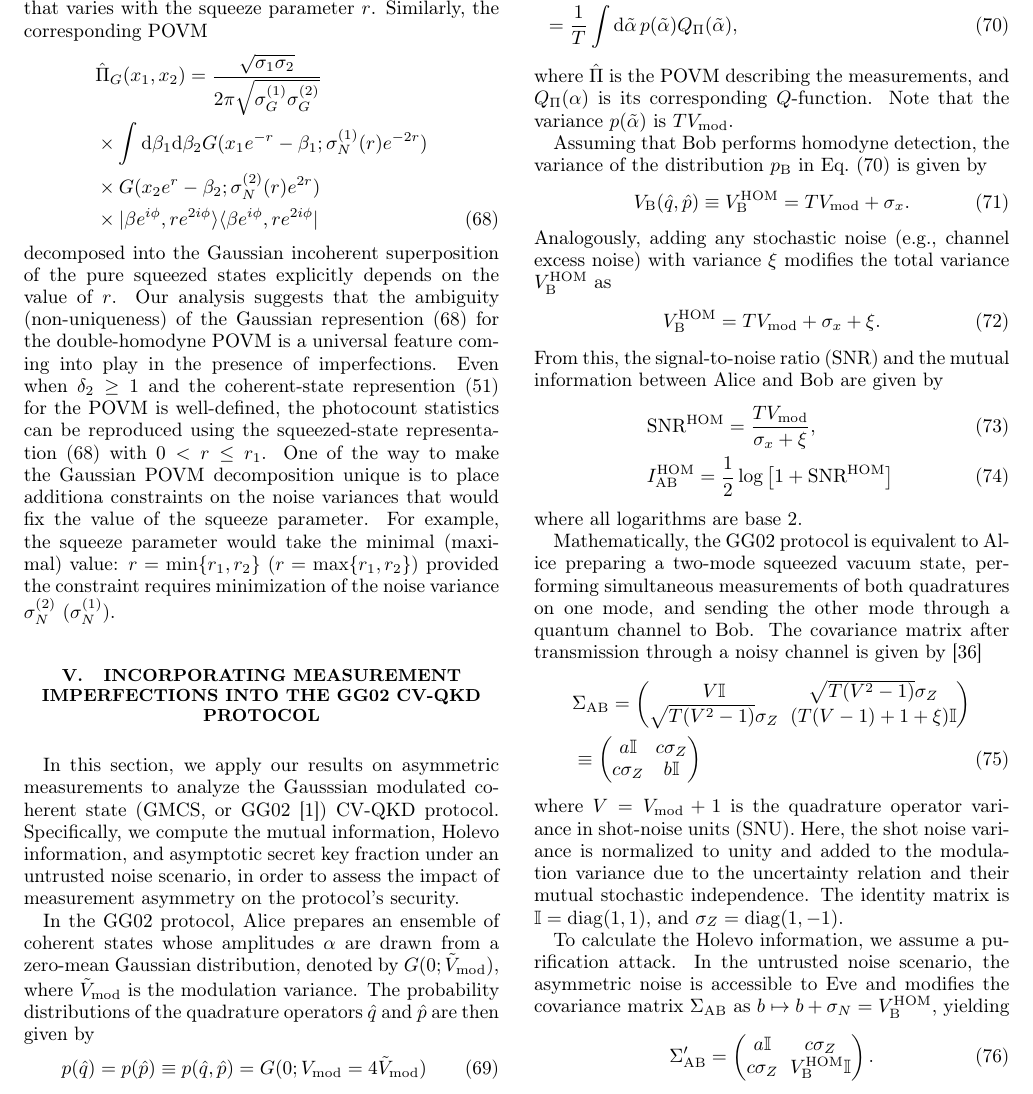
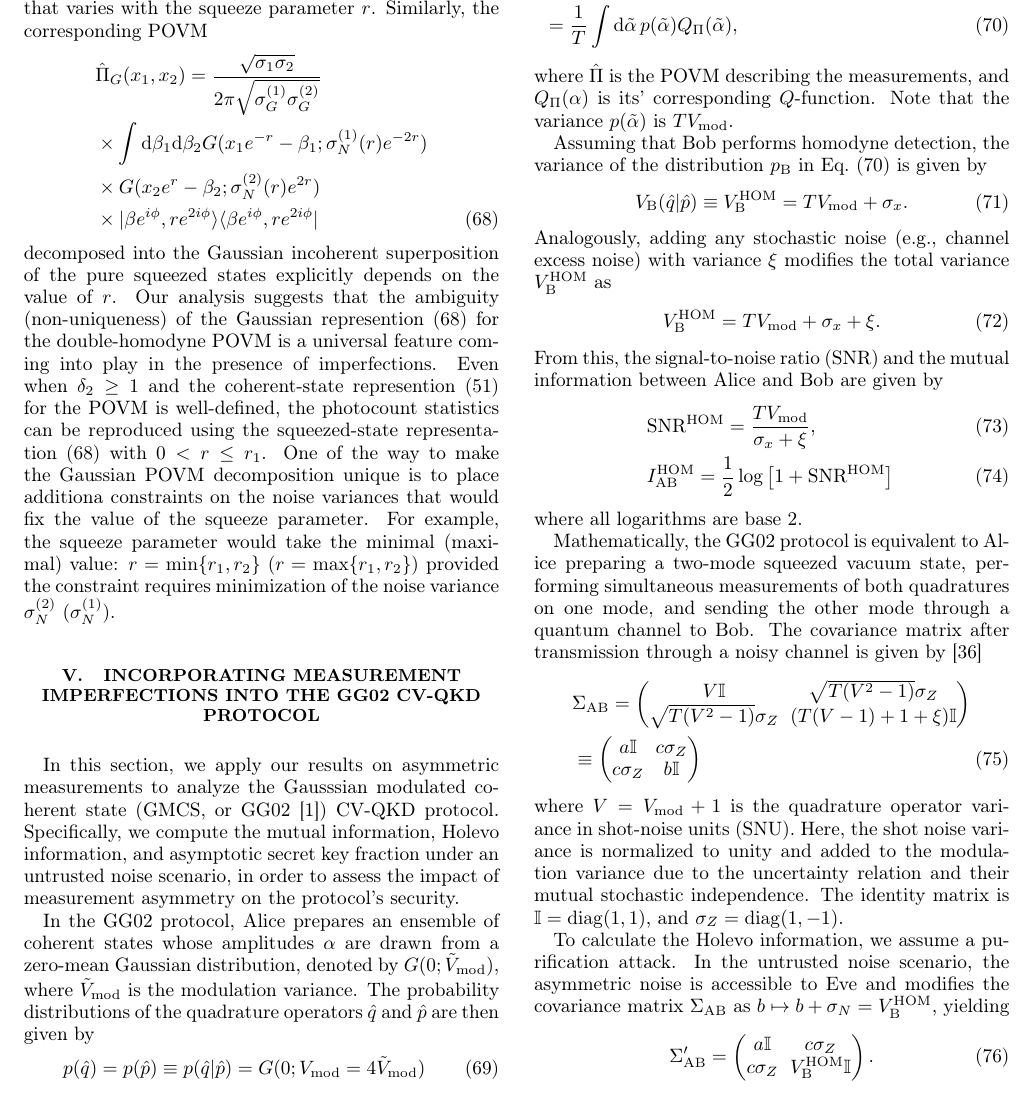
Before and after one commit to DeadCow-pixel/LO_approximation, a LaTeX paper (preprint.tex): part of page 11 of 17, cut so that both start at the same text. Compiled offline with pdfLaTeX.

Commit message:
minimal changes 2

```diff
--- a/preprint.tex
+++ b/preprint.tex
@@ -1595,20 +1595,19 @@ In this section, we apply our results on asymmetric measurements to analyze the
 In the GG02 protocol, Alice prepares an ensemble of coherent states whose amplitudes $\alpha$ are drawn from a zero-mean Gaussian distribution, denoted by $G(0; \tilde V_{\ind{mod}})$, where $\tilde V_{\ind{mod}}$ is the modulation variance. The probability distributions of the quadrature operators $\hat{q}$ and $\hat{p}$ are then given by
 \begin{align}
 \label{eq:p(Vmod)}
-    p(\hat{q})=p(\hat{p})\equiv p(\hat{q},\hat{p})=G(0;  V_{\ind{mod}}=4\tilde V_\ind{mod})
-\end{align}
-% to-do ???
+    p(\hat{q})=p(\hat{p})\equiv p(\hat{q}|\hat{p})=G(0;  V_{\ind{mod}}=4\tilde V_\ind{mod})
+\end{align}
 where we used the relation $2\hat{a}=\hat{q}+i\hat{p}$, which implies $4V(\alpha)\equiv 4\tilde V_{\ind{mod}}=V(\hat{q})=V(\hat{p})\equiv V_{\ind{mod}}$. After transmission through a Gaussian channel, which attenuates the coherent amplitude by a factor of $\sqrt{T}$, where $T$ is the channel transmission, the state transforms as $\ket{\alpha}\mapsto\ket{\sqrt{T}\alpha}\equiv\ket{\tilde\alpha}$. The quadratures are then measured by Bob. The resulting quadrature distribution is:
 \begin{align}
 \label{eq:pB}
     &p_{\ind{B}}=\int\mathop{\dd q\dd p }p(\hat{q},\hat{p})\Tr\ket{\tilde \alpha}\bra{\tilde \alpha}\hat{\Pi}=\frac{1}{T}\int\mathop{\dd \tilde\alpha }p(\tilde\alpha)\bra{\tilde\alpha}\hat{\Pi}\ket{\tilde\alpha}\notag\\&=\frac{1}{T}\int\mathop{\dd\tilde\alpha}p(\tilde\alpha)Q_{\Pi}(\tilde\alpha),
 \end{align}
-where $\hat{\Pi}$ is the POVM describing the measurements, and $Q_{\Pi}(\alpha)$ is its corresponding $Q$-function. Note that the variance $p(\tilde \alpha)$ is $TV_{\ind{mod}}$.
+where $\hat{\Pi}$ is the POVM describing the measurements, and $Q_{\Pi}(\alpha)$ is its' corresponding $Q$-function. Note that the variance $p(\tilde \alpha)$ is $TV_{\ind{mod}}$.
 
 Assuming that Bob performs homodyne detection, the variance of the distribution $p_{\ind{B}}$ in Eq.~\eqref{eq:pB} is given by
 \begin{equation}
 \label{eq:VB_HOM_nonoise}
-    V_{\ind{B}}(\hat q, \hat p)\equiv V_{\ind{B}}^{\ind{HOM}}=%{T} V_{\ind{mod}}+\sigma_N+1=
+    V_{\ind{B}}(\hat q|\hat p)\equiv V_{\ind{B}}^{\ind{HOM}}=%{T} V_{\ind{mod}}+\sigma_N+1=
     {T} V_{\ind{mod}}+\sigma_x.
 \end{equation}
 Analogously, adding any stochastic noise (e.g., channel excess noise) with variance $\xi$ modifies the total variance $V_{\ind{B}}^{\ind{HOM}}$ as
@@ -1638,8 +1637,11 @@ Mathematically, the GG02 protocol is equivalent to Alice preparing a two-mode sq
         c\sigma_Z&b\mathbb{I}
     \end{pmatrix}
 \end{align}
-% to-do прояснить, откуда взялась +1
-where $V=V_{\ind{mod}}+1$ is the quadrature operator variance in shot-noise units (SNU). Here, the shot noise variance is normalized to unity and added to the modulation variance due to the uncertainty relation and their mutual stochastic independence. The identity matrix is $\mathbb{I}=\ind{diag}(1,1)$, and $\sigma_Z=\ind{diag}(1,-1)$.
+where $V=V_{\ind{mod}}+1$ is the quadrature operator variance in shot-noise units (SNU).
+Here, the shot noise variance is normalized to
+unity and added to the modulation variance due to the uncertainty relation and their mutual
+stochastic independence. The identity matrix is $\mathbb{I}=\ind{diag}(1,1)$,
+and $\sigma_Z=\ind{diag}(1,-1)$.
 
 To calculate the Holevo information, we assume a purification attack. In the untrusted noise scenario, the asymmetric noise is accessible to Eve and modifies the covariance matrix $\Sigma_{\ind{AB}}$ as $b\mapsto b+\sigma_N= V_{\ind{B}}^{\ind{HOM}}$, yielding
 \begin{align}
```
Also changed, not shown: preprintNotes.bib (added, +2 -0 lines), preprint.bbl (added), preprint.pdf, 6 other files.
